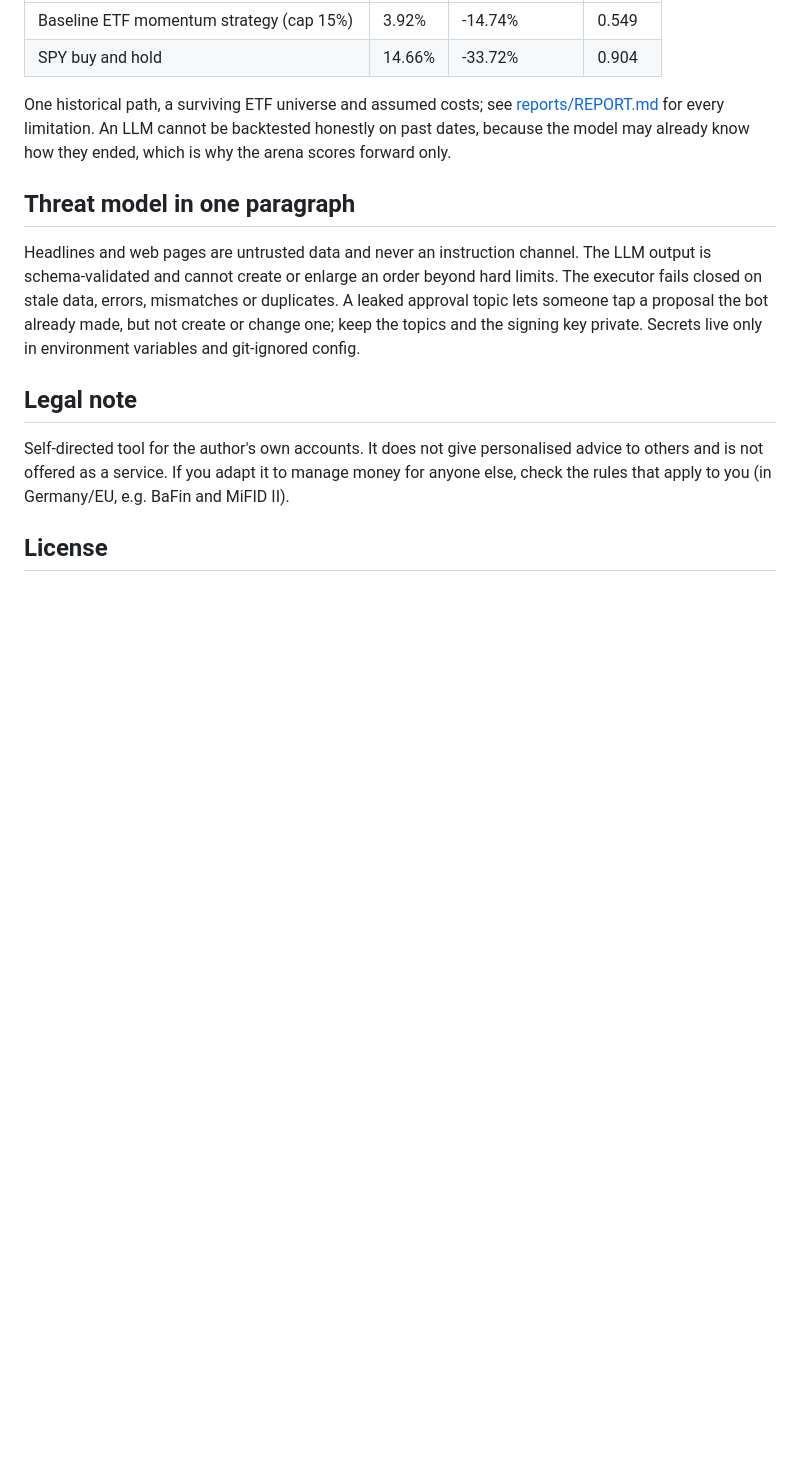
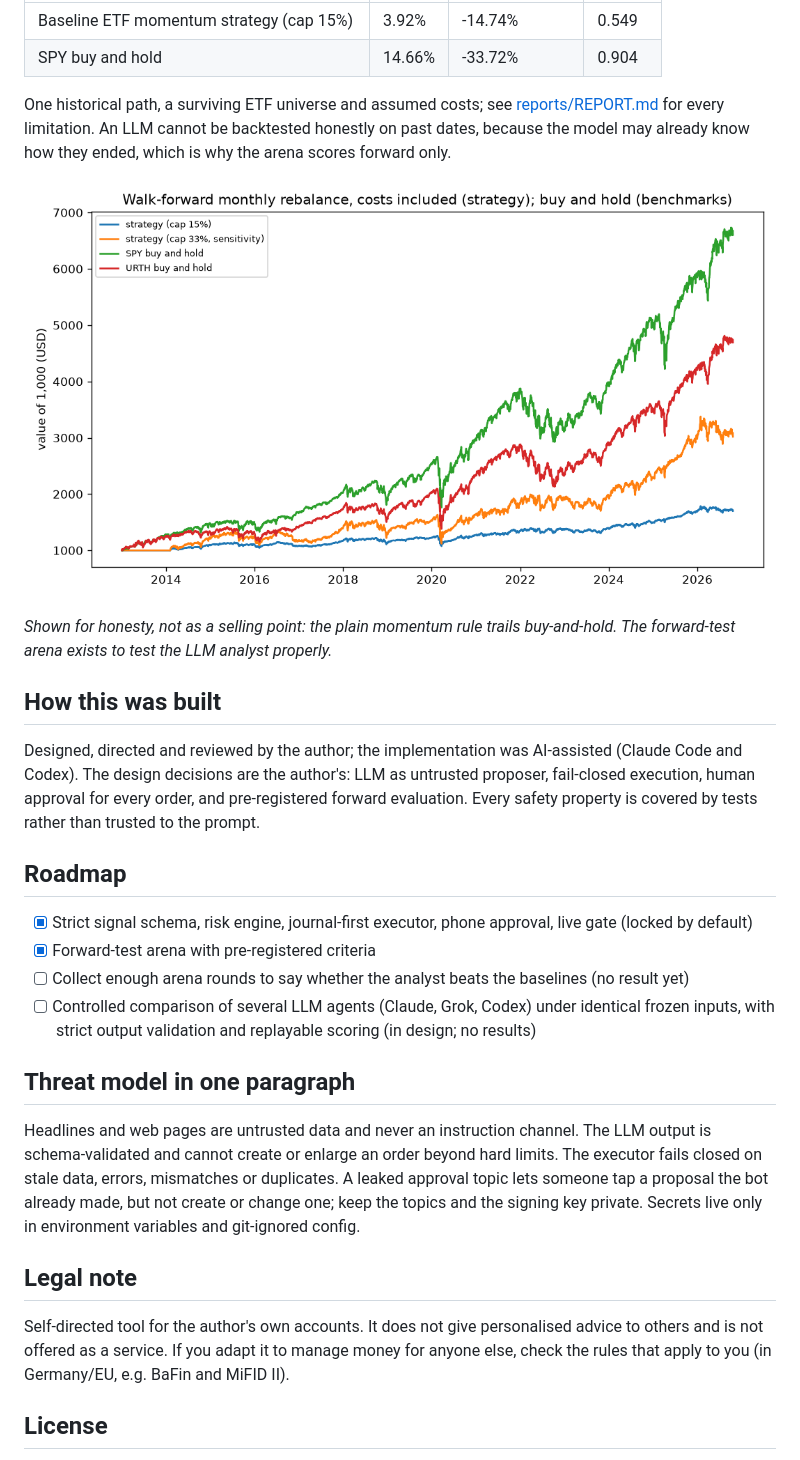
Before and after one commit to taim-ss/ai-trader, a Markdown page: README.md, the part around one of its changes. Drawn GitHub-style; blank space fills up the shorter version.

```diff
--- a/README.md
+++ b/README.md
@@ -109,6 +128,23 @@ One historical path, a surviving ETF universe and assumed costs; see [reports/RE
 An LLM cannot be backtested honestly on past dates, because the model may already know how they ended, which is why the arena
 scores forward only.
 
+![Baseline backtest: monthly ETF momentum vs buy and hold](reports/equity_curves.png)
+
+*Shown for honesty, not as a selling point: the plain momentum rule trails buy-and-hold. The forward-test arena exists to test the LLM analyst properly.*
+
+## How this was built
+
+Designed, directed and reviewed by the author; the implementation was AI-assisted (Claude Code and Codex). The design decisions are the
+author's: LLM as untrusted proposer, fail-closed execution, human approval for every order, and pre-registered forward evaluation.
+Every safety property is covered by tests rather than trusted to the prompt.
+
+## Roadmap
+
+- [x] Strict signal schema, risk engine, journal-first executor, phone approval, live gate (locked by default)
+- [x] Forward-test arena with pre-registered criteria
+- [ ] Collect enough arena rounds to say whether the analyst beats the baselines (no result yet)
+- [ ] Controlled comparison of several LLM agents (Claude, Grok, Codex) under identical frozen inputs, with strict output validation and replayable scoring (in design; no results)
+
 ## Threat model in one paragraph
 
 Headlines and web pages are untrusted data and never an instruction channel. The LLM output is schema-validated and cannot create
```
Also changed, not shown: other parts of README.md (+19 -0 lines), docs/assets/architecture.png (added), docs/assets/verification.png (added), 1 other file.
